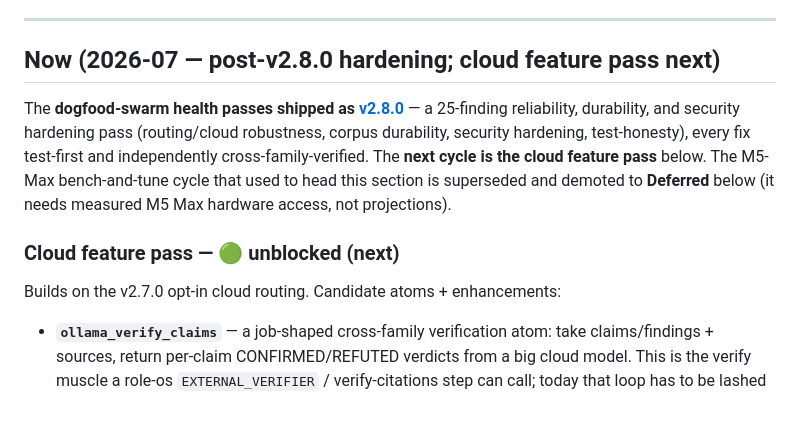
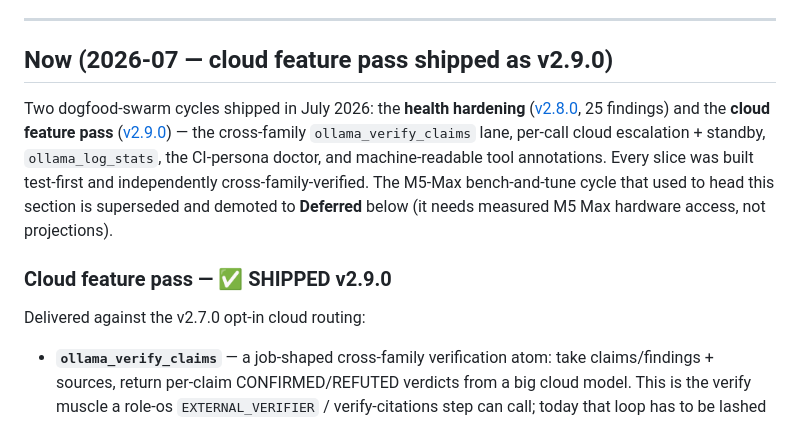
Before and after one commit to mcp-tool-shop-org/ollama-intern-mcp, a Markdown page: ROADMAP.md, the part around the change. GitHub-like rendering.

Commit message:
docs(roadmap): Now section reflects the cloud feature pass shipped as v2.9.0
Post-bump honesty sweep. Co-Authored-By: Claude Fable 5 <noreply@anthropic.com>

```diff
--- a/ROADMAP.md
+++ b/ROADMAP.md
@@ -14,13 +14,13 @@ For protocol / framing, see [`memory/ollama-intern-state-2026-04-22.md`](https:/
 
 ---
 
-## Now (2026-07 — post-v2.8.0 hardening; cloud feature pass next)
+## Now (2026-07 — cloud feature pass shipped as v2.9.0)
 
-The **dogfood-swarm health passes shipped as [v2.8.0](./CHANGELOG.md)** — a 25-finding reliability, durability, and security hardening pass (routing/cloud robustness, corpus durability, security hardening, test-honesty), every fix test-first and independently cross-family-verified. The **next cycle is the cloud feature pass** below. The M5-Max bench-and-tune cycle that used to head this section is superseded and demoted to **Deferred** below (it needs measured M5 Max hardware access, not projections).
+Two dogfood-swarm cycles shipped in July 2026: the **health hardening** ([v2.8.0](./CHANGELOG.md), 25 findings) and the **cloud feature pass** ([v2.9.0](./CHANGELOG.md)) — the cross-family `ollama_verify_claims` lane, per-call cloud escalation + standby, `ollama_log_stats`, the CI-persona doctor, and machine-readable tool annotations. Every slice was built test-first and independently cross-family-verified. The M5-Max bench-and-tune cycle that used to head this section is superseded and demoted to **Deferred** below (it needs measured M5 Max hardware access, not projections).
 
-### Cloud feature pass — 🟢 unblocked (next)
+### Cloud feature pass — ✅ SHIPPED v2.9.0
 
-Builds on the v2.7.0 opt-in cloud routing. Candidate atoms + enhancements:
+Delivered against the v2.7.0 opt-in cloud routing:
 
 - **`ollama_verify_claims`** — a job-shaped cross-family verification atom: take claims/findings + sources, return per-claim CONFIRMED/REFUTED verdicts from a big cloud model. This is the verify muscle a role-os `EXTERNAL_VERIFIER` / verify-citations step can call; today that loop has to be lashed up through `ollama_chat` (no verdict enum, no citations).
 - **Per-call cloud escalation** — a `backend` override + a cloud-on-demand mode (key set, `PRIMARY` unset) so a local-first operator escalates ONE high-stakes call to a flagship without flipping every call to cloud-primary.
```
